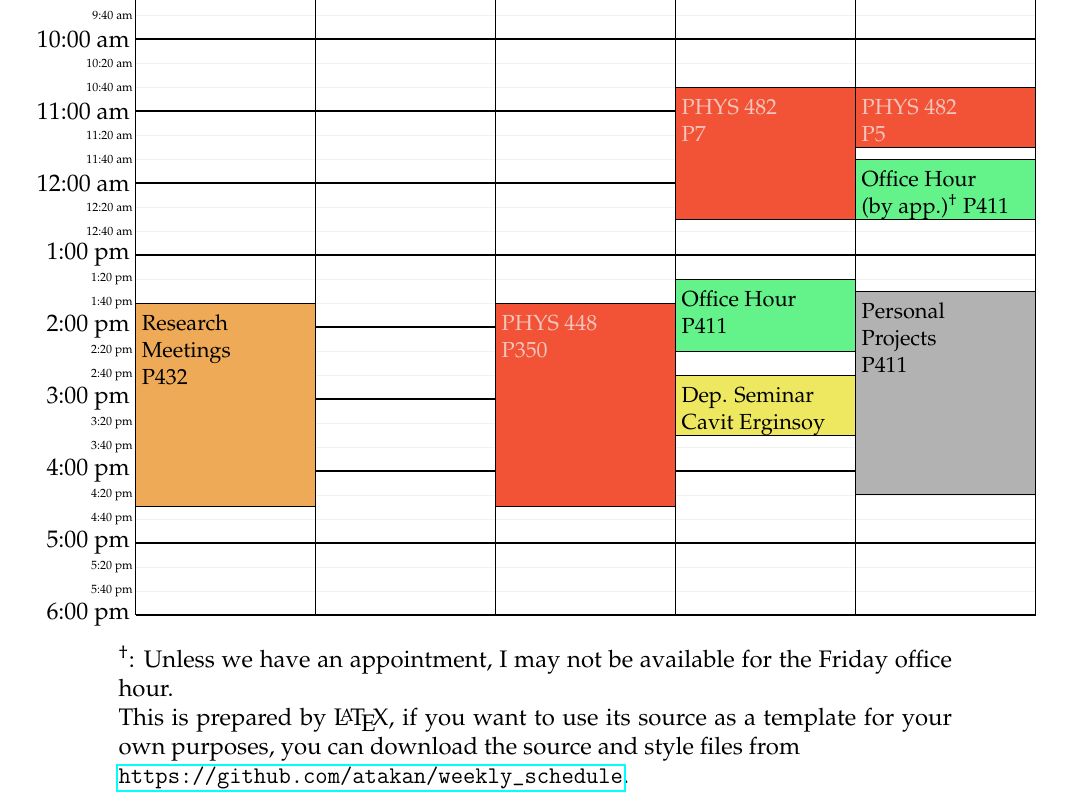
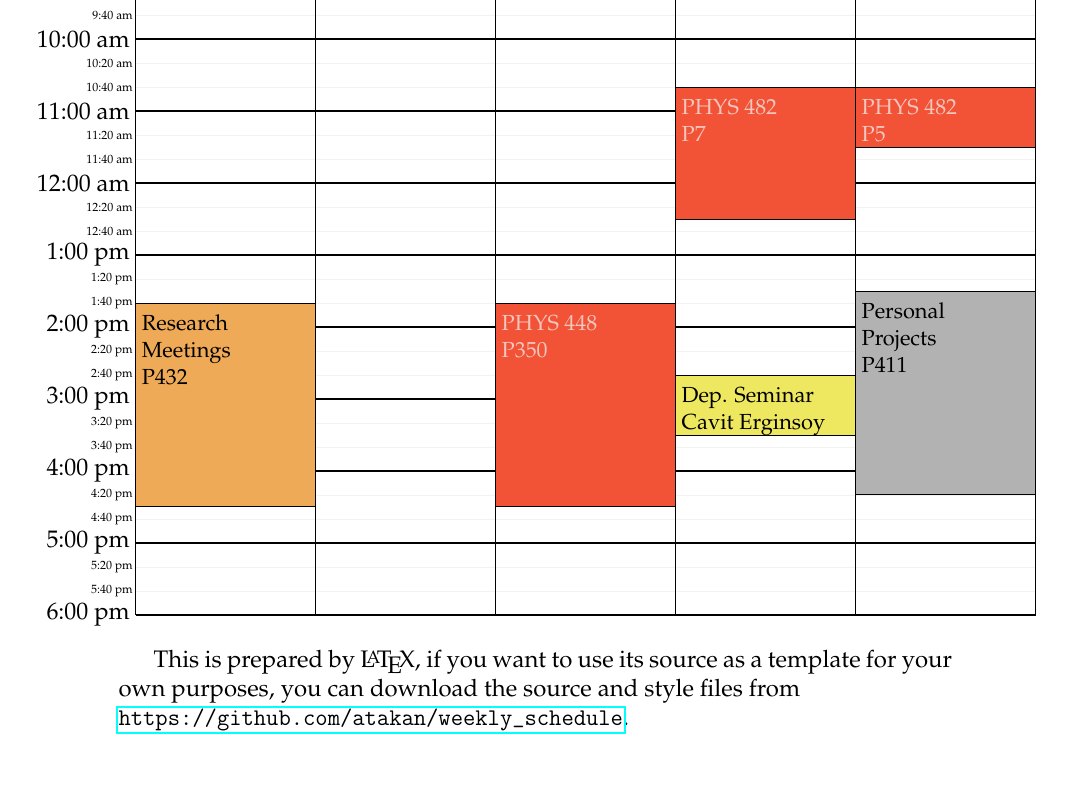
Before and after one commit to atakan/weekly_schedule, a LaTeX document (schedule_ato.tex): part of the page, cut so that both start at the same text. Compiled offline with pdfLaTeX.

Commit message:
removed office hours
no office hours for first two weeks.

```diff
--- a/schedule_ato.tex
+++ b/schedule_ato.tex
@@ -44,8 +44,8 @@ agurkan@metu.edu.tr}, Spring Semester, 2019-20]%
 %  \class{ASTR 404}{P422}{W}{10:40-12:30}
 %  \meeting{Phys400 Meeting}{P421}{Th}{13:00-14:30}
   \seminar{Dep. Seminar}{Cavit Erginsoy}{Th}{14:40-15:30}
-  \ofhour{Office Hour}{P411}{Th}{13:20-14:20}
-  \ofhour{Office Hour}{(by app.)$^\dagger$ P411}{F}{11:40-12:30}
+%%  \ofhour{Office Hour}{P411}{Th}{13:20-14:20}
+%%  \ofhour{Office Hour}{(by app.)$^\dagger$ P411}{F}{11:40-12:30}
 %  \meeting{Research\\Meeting (FK)}{\relax}{T}{14:00-15:00}
 %  \meeting{Research\\Meeting (AA)}{\relax}{T}{15:00-16:00}
 %  \meeting{Research\\Meeting (CY)}{\relax}{W}{14:40-15:30}
@@ -54,8 +54,8 @@ agurkan@metu.edu.tr}, Spring Semester, 2019-20]%
   \cool{Personal\\Projects}{P411}{F}{13:30-16:20}
 \end{schedule}%
 
-\noindent $^\dagger$: Unless we have an appointment, I may not be available for the
-Friday office hour.\\
+%%\noindent $^\dagger$: Unless we have an appointment, I may not be available for the
+%%Friday office hour.\\
 This is prepared by \LaTeX, if you want to use its source as a template
 for your own purposes, you can download the source and style files from\\
 \url{https://github.com/atakan/weekly_schedule}.
```
Also changed, not shown: schedule_ato.pdf.
